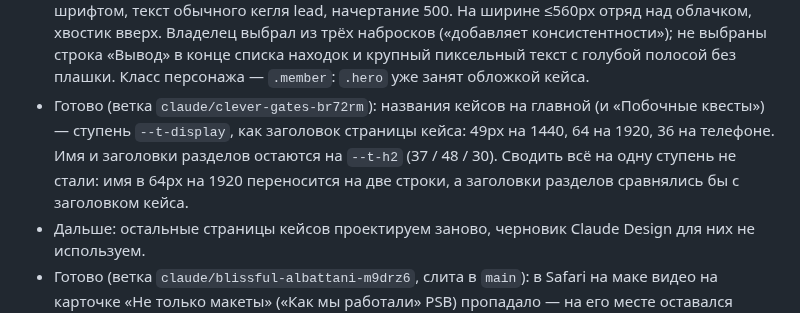
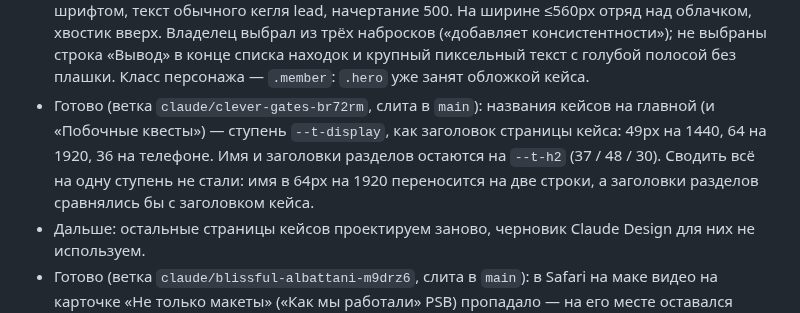
Before and after one commit to cybertatar/Portfolio, a Markdown page: CLAUDE.md, the part around one of its changes. GitHub-like rendering.

Commit message:
Status: card titles on display merged
Co-Authored-By: Claude Opus 5.5 <noreply@anthropic.com>
Claude-Session: https://claude.ai/code/session_01JH7hsSGKUbvvPCx9ycmduq

```diff
--- a/CLAUDE.md
+++ b/CLAUDE.md
@@ -74,5 +74,5 @@
 - Готово (ветка `claude/clever-gates-br72rm`, слита в `main`): вывод в «Что показали интервью» PSB — не сплошная бежевая плашка с жирным текстом, а реплика отряда: мечник и маг из сцен «Как мы работали» (спрайты `swordsman` / `mage` с лицами `*-calm` поверх) и светлое облачко `--surface-raised` с пиксельными углами и ступенчатым хвостиком к ним (заливка — `::before` с `--px-clip`, сам блок не обрезан, как у `.px-dialog`), подпись «Отряд» / «Party» пиксельным шрифтом, текст обычного кегля lead, начертание 500. На ширине ≤560px отряд над облачком, хвостик вверх. Владелец выбрал из трёх набросков («добавляет консистентности»); не выбраны строка «Вывод» в конце списка находок и крупный пиксельный текст с голубой полосой без плашки. Класс персонажа — `.member`: `.hero` уже занят обложкой кейса.
-- Готово (ветка `claude/clever-gates-br72rm`): названия кейсов на главной (и «Побочные квесты») — ступень `--t-display`, как заголовок страницы кейса: 49px на 1440, 64 на 1920, 36 на телефоне. Имя и заголовки разделов остаются на `--t-h2` (37 / 48 / 30). Сводить всё на одну ступень не стали: имя в 64px на 1920 переносится на две строки, а заголовки разделов сравнялись бы с заголовком кейса.
+- Готово (ветка `claude/clever-gates-br72rm`, слита в `main`): названия кейсов на главной (и «Побочные квесты») — ступень `--t-display`, как заголовок страницы кейса: 49px на 1440, 64 на 1920, 36 на телефоне. Имя и заголовки разделов остаются на `--t-h2` (37 / 48 / 30). Сводить всё на одну ступень не стали: имя в 64px на 1920 переносится на две строки, а заголовки разделов сравнялись бы с заголовком кейса.
 - Дальше: остальные страницы кейсов проектируем заново, черновик Claude Design для них не используем.
 - Готово (ветка `claude/blissful-albattani-m9drz6`, слита в `main`): в Safari на маке видео на карточке «Не только макеты» («Как мы работали» PSB) пропадало — на его месте оставался пустой фон карточки. Баг WebKit: видео под предками с `clip-path` (пиксельные углы), которые не свои слои, перестаёт рисоваться, пока у карточки колоды меняется `transform`. Лечится `transform: translateZ(0)` на `.chapter-panel:has(.clip)` и `.clip` в `psb.astro`; владелец проверил в Safari. Если видео появится под `clip-path` в другом движущемся блоке — тот же приём.
 - Готово (ветка `claude/fervent-carson-jlg3mv`, слита в `main`): раздел «Выводы» PSB (заголовок «Опыт, который я получил», выбран владельцем вместо «Что я вынес из этого концепта») — текст владельца вместо текста коллеги, три абзаца в `.prose`: новый опыт («прекрасно сработались с коллегой» — «напарник» владельцу не нравится, вайбкодинг и живой прототип вместо ограниченных прототипов Figma), UX и UI важны в равной степени, спасибо Игорю Плющу. Блок «Что бы я ещё протестировал» не трогали. Владелец отклонил черновики, где выводы подбирались за него: мысль «дизайнер тоже смотрит изнутри» не подходит (счёт с картами внутри он оставил, участники нигде особо не спотыкались). Тексты владельца правим бережно, без пересказа «своими словами».
```
Also changed, not shown: other parts of CLAUDE.md (+1 -1 lines).
